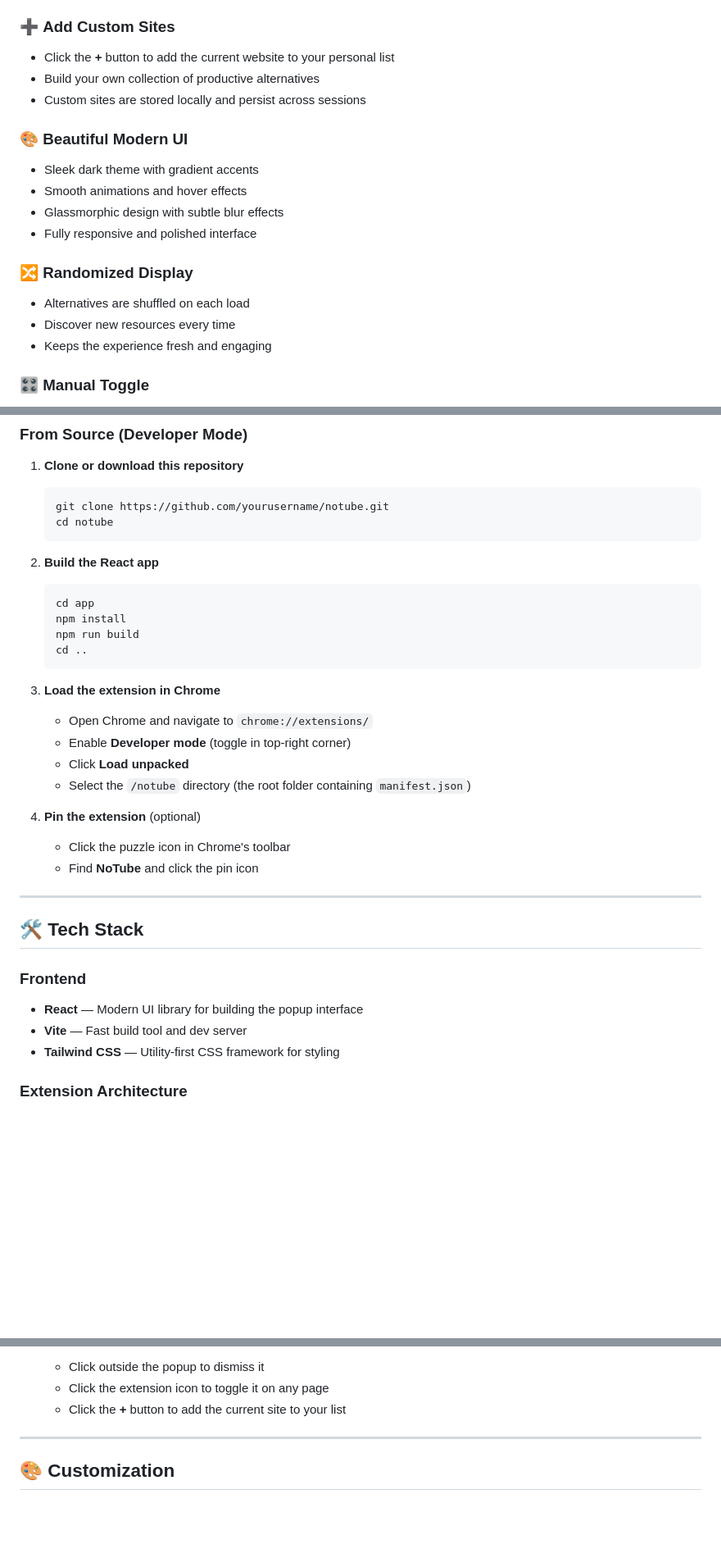
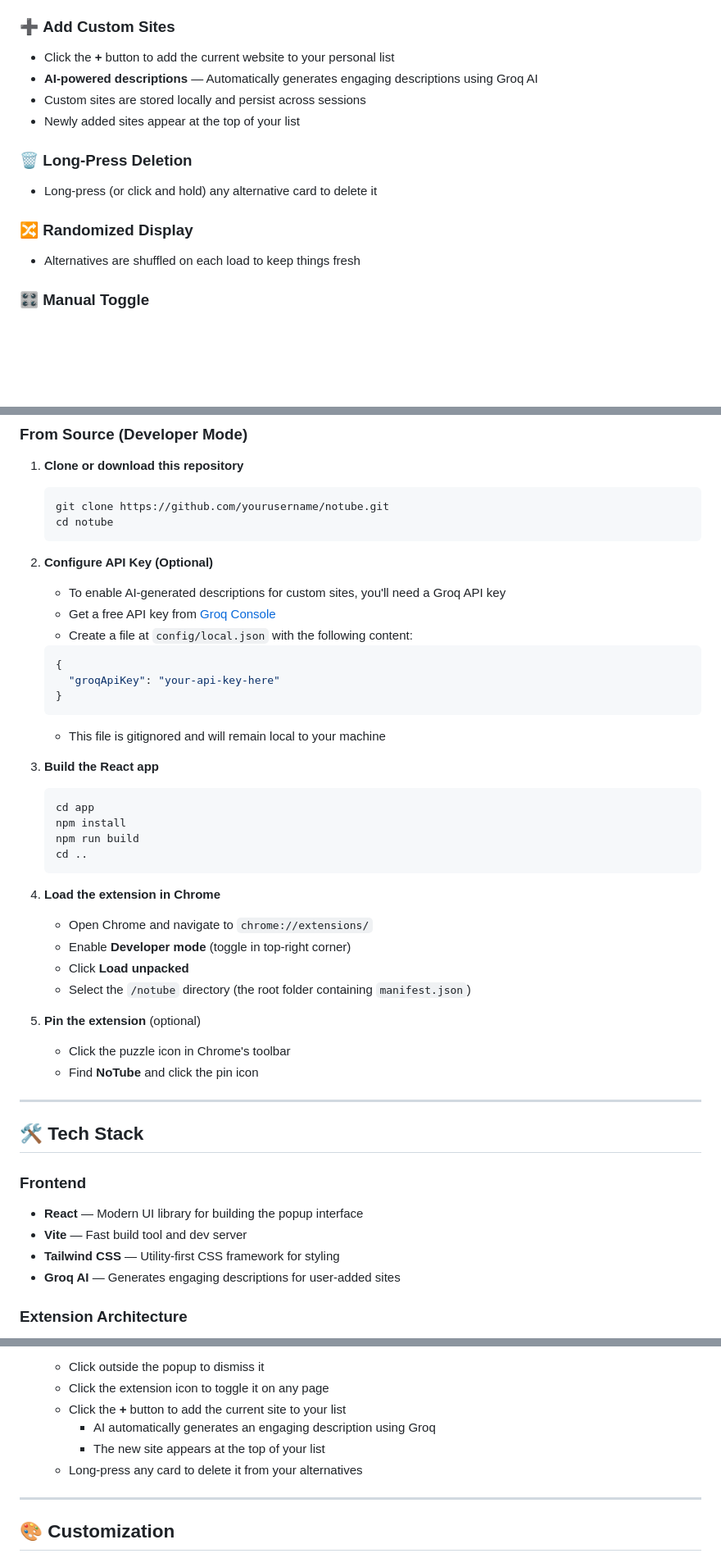
Before and after one commit to rooshimadethis/notube, a Markdown page: README.md, 3 parts joined by grey strips. Shown: that part at 82% size. GitHub-like rendering; blank space fills up the shorter version.

````diff
--- a/README.md
+++ b/README.md
@@ -29,19 +39,15 @@ Pre-loaded with high-quality resources across multiple categories:
 
 ### ➕ **Add Custom Sites**
 - Click the **+** button to add the current website to your personal list
-- Build your own collection of productive alternatives
+- **AI-powered descriptions** — Automatically generates engaging descriptions using Groq AI
 - Custom sites are stored locally and persist across sessions
+- Newly added sites appear at the top of your list
 
-### 🎨 **Beautiful Modern UI**
-- Sleek dark theme with gradient accents
-- Smooth animations and hover effects
-- Glassmorphic design with subtle blur effects
-- Fully responsive and polished interface
+### 🗑️ **Long-Press Deletion**
+- Long-press (or click and hold) any alternative card to delete it
 
 ### 🔀 **Randomized Display**
-- Alternatives are shuffled on each load
-- Discover new resources every time
-- Keeps the experience fresh and engaging
+- Alternatives are shuffled on each load to keep things fresh
 
 ### 🎛️ **Manual Toggle**
 - Click the extension icon in your toolbar to toggle the popup on any page
@@ -59,7 +65,18 @@ Pre-loaded with high-quality resources across multiple categories:
    cd notube
    ```
 
-2. **Build the React app**
+2. **Configure API Key (Optional)**
+   - To enable AI-generated descriptions for custom sites, you'll need a Groq API key
+   - Get a free API key from [Groq Console](https://console.groq.com/)
+   - Create a file at `config/local.json` with the following content:
+   ```json
+   {
+     "groqApiKey": "your-api-key-here"
+   }
+   ```
+   - This file is gitignored and will remain local to your machine
+
+3. **Build the React app**
    ```bash
    cd app
    npm install
@@ -67,13 +84,13 @@ Pre-loaded with high-quality resources across multiple categories:
    cd ..
    ```
 
-3. **Load the extension in Chrome**
+4. **Load the extension in Chrome**
    - Open Chrome and navigate to `chrome://extensions/`
    - Enable **Developer mode** (toggle in top-right corner)
    - Click **Load unpacked**
    - Select the `/notube` directory (the root folder containing `manifest.json`)
 
-4. **Pin the extension** (optional)
+5. **Pin the extension** (optional)
    - Click the puzzle icon in Chrome's toolbar
    - Find **NoTube** and click the pin icon
 
@@ -85,6 +102,7 @@ Pre-loaded with high-quality resources across multiple categories:
 - **React** — Modern UI library for building the popup interface
 - **Vite** — Fast build tool and dev server
 - **Tailwind CSS** — Utility-first CSS framework for styling
+- **Groq AI** — Generates engaging descriptions for user-added sites
 
 ### **Extension Architecture**
 - **Manifest V3** — Latest Chrome extension platform
@@ -155,6 +174,9 @@ app/
    - Click outside the popup to dismiss it
    - Click the extension icon to toggle it on any page
    - Click the **+** button to add the current site to your list
+     - AI automatically generates an engaging description using Groq
+     - The new site appears at the top of your list
+   - Long-press any card to delete it from your alternatives
 
 ---
 
````
Also changed, not shown: other parts of README.md (+12 -1 lines), images/screenshot.png (added), images/screenshot_delete.png (added).
